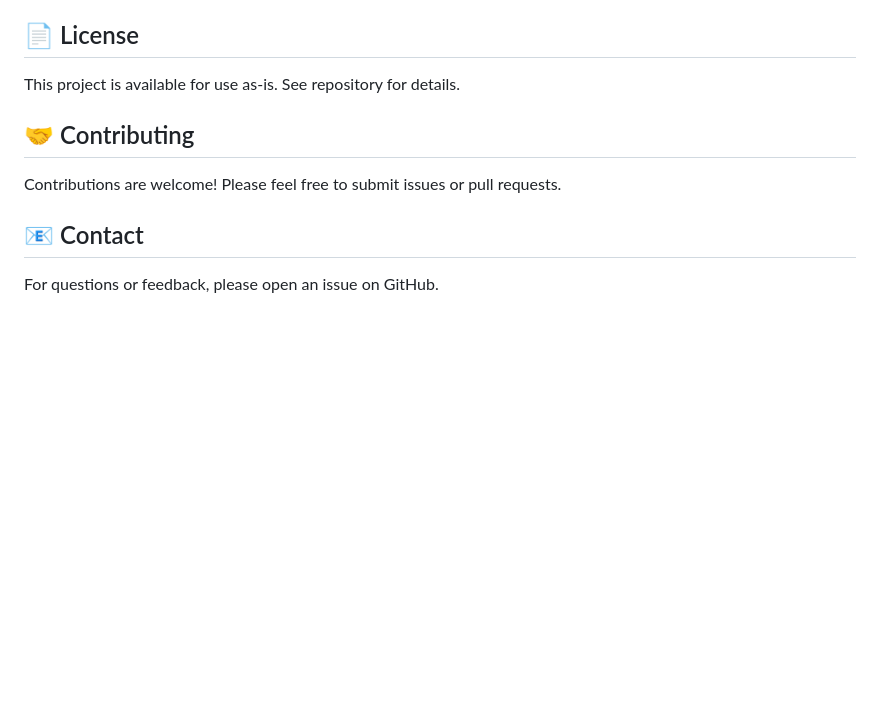
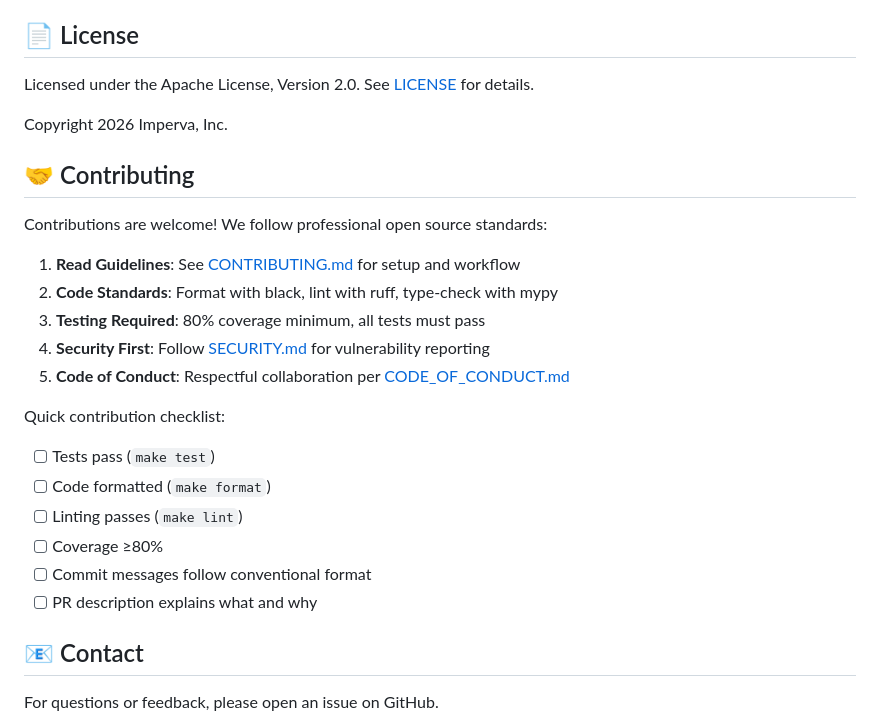
Before and after one commit to yohanguez/AgentSec, a Markdown page: README.md, the part around one of its changes. GitHub-like rendering; blank space fills up the shorter version.

```diff
--- a/README.md
+++ b/README.md
@@ -290,11 +345,27 @@ AgentSec performs **static analysis only** - no code execution required. It:
 
 ## 📄 License
 
-This project is available for use as-is. See repository for details.
+Licensed under the Apache License, Version 2.0. See [LICENSE](LICENSE) for details.
+
+Copyright 2026 Imperva, Inc.
 
 ## 🤝 Contributing
 
-Contributions are welcome! Please feel free to submit issues or pull requests.
+Contributions are welcome! We follow professional open source standards:
+
+1. **Read Guidelines**: See [CONTRIBUTING.md](CONTRIBUTING.md) for setup and workflow
+2. **Code Standards**: Format with black, lint with ruff, type-check with mypy
+3. **Testing Required**: 80% coverage minimum, all tests must pass
+4. **Security First**: Follow [SECURITY.md](SECURITY.md) for vulnerability reporting
+5. **Code of Conduct**: Respectful collaboration per [CODE_OF_CONDUCT.md](CODE_OF_CONDUCT.md)
+
+Quick contribution checklist:
+- [ ] Tests pass (`make test`)
+- [ ] Code formatted (`make format`)
+- [ ] Linting passes (`make lint`)
+- [ ] Coverage ≥80%
+- [ ] Commit messages follow conventional format
+- [ ] PR description explains what and why
 
 ## 📧 Contact
 
```
Also changed, not shown: other parts of README.md (+58 -3 lines).
